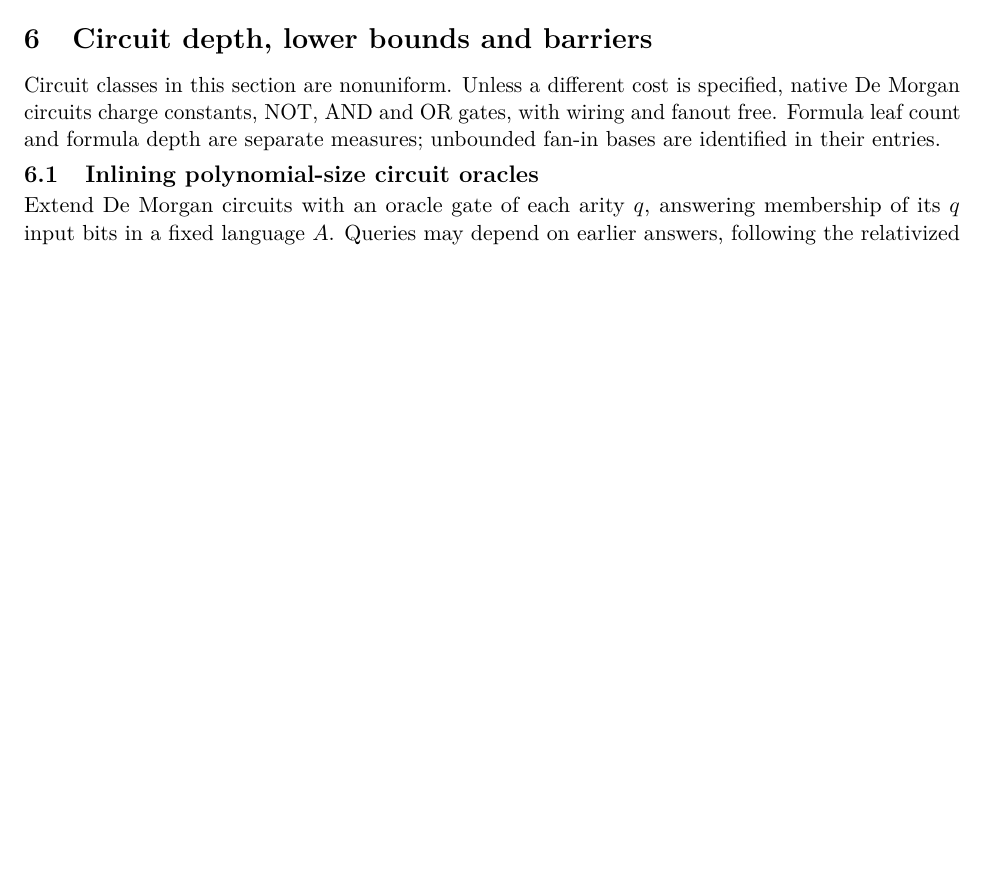
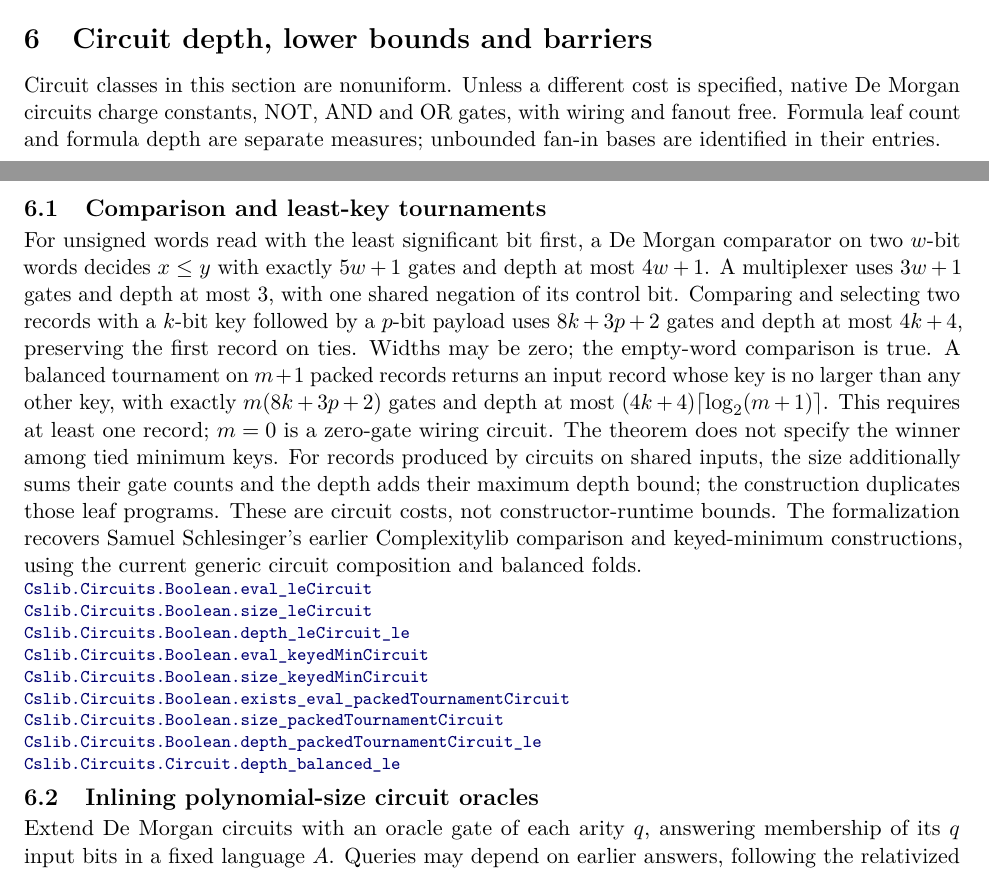
Before and after one commit to SamuelSchlesinger/complexitylib2, a LaTeX document (paper/main.tex, which reads paper/sections/circuits.tex): part of page 53 of 102 before the commit and two parts of pages 53 and 54 of 103 after it, the two joined at a grey line, cut so that both start at the same text, the shorter picture padded with empty space. Compiled offline with pdfLaTeX.

Commit message:
doc(paper): index comparison and tournament bounds
Index exact unsigned little-endian comparison, pairwise tie behavior, nonempty least-key selection, and gate/depth bounds. Pin declaration links to source revision 7d3ca766. Credit the earlier formalization. ROADMAP assessment: no existing promised comparison/tournament endpoint changes; general circuit constructor runtime obligations remain open. Independent index and rendered PDF review pending. AI assistance: OpenAI Codex.

```diff
--- a/paper/sections/circuits.tex
+++ b/paper/sections/circuits.tex
@@ -4,6 +4,36 @@ Circuit classes in this section are nonuniform. Unless a different cost is
 specified, native De Morgan circuits charge constants, NOT, AND and OR gates,
 with wiring and fanout free. Formula leaf count and formula depth are separate
 measures; unbounded fan-in bases are identified in their entries.
+
+\begin{result}
+\subsection{Comparison and least-key tournaments}
+For unsigned words read with the least significant bit first, a De Morgan
+comparator on two $w$-bit words decides $x\le y$ with exactly $5w+1$ gates
+and depth at most $4w+1$. A multiplexer uses $3w+1$ gates and depth at most
+$3$, with one shared negation of its control bit. Comparing and selecting
+two records with a $k$-bit key followed by a $p$-bit payload uses
+$8k+3p+2$ gates and depth at most $4k+4$, preserving the first record on ties.
+Widths may be zero; the empty-word comparison is true.
+A balanced tournament on $m+1$ packed records returns an input record whose
+key is no larger than any other key, with exactly $m(8k+3p+2)$ gates and depth
+at most $(4k+4)\lceil\log_2(m+1)\rceil$. This requires at least one record;
+$m=0$ is a zero-gate wiring circuit. The theorem does not specify the winner
+among tied minimum keys. For records produced by circuits on shared inputs,
+the size additionally sums their gate counts and the depth adds their maximum
+depth bound; the construction duplicates those leaf programs.
+These are circuit costs, not constructor-runtime bounds. The formalization
+recovers Samuel Schlesinger's earlier Complexitylib comparison and keyed-minimum
+constructions, using the current generic circuit composition and balanced folds.
+\declat{7d3ca766dce1d30203b798cfabc4e3ec4e8c93db}{Complexity/Computability/Circuit/Boolean/Comparison.lean}{162}{Cslib.Circuits.Boolean.eval_leCircuit}
+\declat{7d3ca766dce1d30203b798cfabc4e3ec4e8c93db}{Complexity/Computability/Circuit/Boolean/Comparison.lean}{179}{Cslib.Circuits.Boolean.size_leCircuit}
+\declat{7d3ca766dce1d30203b798cfabc4e3ec4e8c93db}{Complexity/Computability/Circuit/Boolean/Comparison.lean}{187}{Cslib.Circuits.Boolean.depth_leCircuit_le}
+\declat{7d3ca766dce1d30203b798cfabc4e3ec4e8c93db}{Complexity/Computability/Circuit/Boolean/Comparison.lean}{269}{Cslib.Circuits.Boolean.eval_keyedMinCircuit}
+\declat{7d3ca766dce1d30203b798cfabc4e3ec4e8c93db}{Complexity/Computability/Circuit/Boolean/Comparison.lean}{276}{Cslib.Circuits.Boolean.size_keyedMinCircuit}
+\declat{7d3ca766dce1d30203b798cfabc4e3ec4e8c93db}{Complexity/Computability/Circuit/Boolean/Tournament.lean}{145}{Cslib.Circuits.Boolean.exists_eval_packedTournamentCircuit}
+\declat{7d3ca766dce1d30203b798cfabc4e3ec4e8c93db}{Complexity/Computability/Circuit/Boolean/Tournament.lean}{154}{Cslib.Circuits.Boolean.size_packedTournamentCircuit}
+\declat{7d3ca766dce1d30203b798cfabc4e3ec4e8c93db}{Complexity/Computability/Circuit/Boolean/Tournament.lean}{159}{Cslib.Circuits.Boolean.depth_packedTournamentCircuit_le}
+\declat{7d3ca766dce1d30203b798cfabc4e3ec4e8c93db}{Complexity/Computability/Circuit/Balanced.lean}{86}{Cslib.Circuits.Circuit.depth_balanced_le}
+\end{result}
 
 \begin{result}
 \subsection{Inlining polynomial-size circuit oracles}
```
